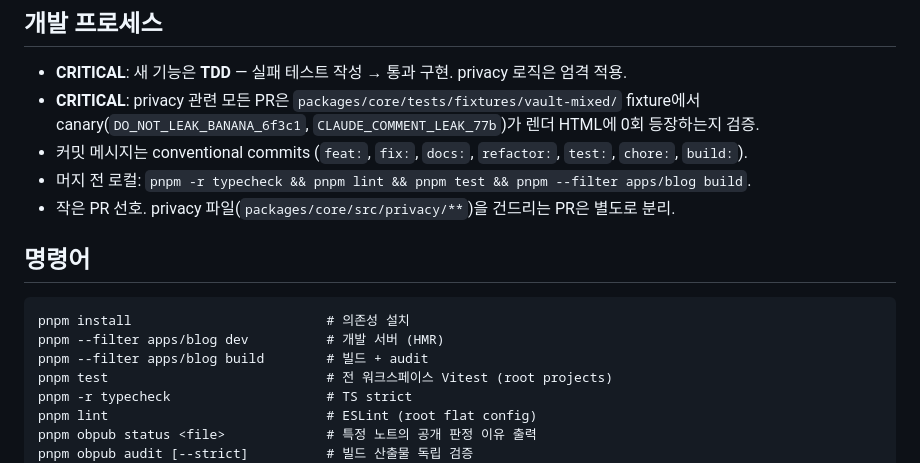
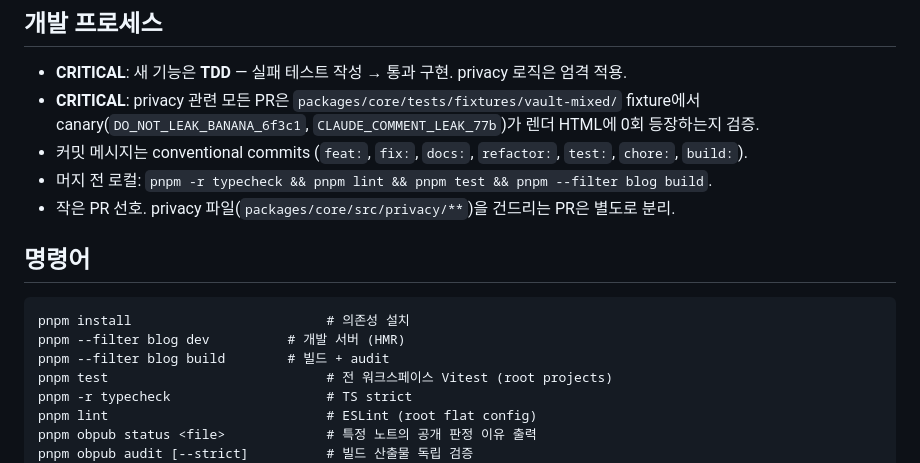
Before and after one commit to lim010111/noteforge, a Markdown page: CLAUDE.md, the part around the change. Drawn GitHub-style.

Commit message:
chore: fix pnpm --filter target for blog app (apps/blog → blog)
pnpm --filter <name> matches against package.json `name`, not the
workspace directory. apps/blog/package.json declares `"name": "blog"`,
so `pnpm --filter apps/blog build` exits with "No projects matched".
The merge gate listed this exact form, which would have silently
skipped the blog build. Aligning the four references in CLAUDE.md
with the actual package name.

````diff
--- a/CLAUDE.md
+++ b/CLAUDE.md
@@ -39,14 +39,14 @@ obsidian_blog/
 - **CRITICAL**: 새 기능은 **TDD** — 실패 테스트 작성 → 통과 구현. privacy 로직은 엄격 적용.
 - **CRITICAL**: privacy 관련 모든 PR은 `packages/core/tests/fixtures/vault-mixed/` fixture에서 canary(`DO_NOT_LEAK_BANANA_6f3c1`, `CLAUDE_COMMENT_LEAK_77b`)가 렌더 HTML에 0회 등장하는지 검증.
 - 커밋 메시지는 conventional commits (`feat:`, `fix:`, `docs:`, `refactor:`, `test:`, `chore:`, `build:`).
-- 머지 전 로컬: `pnpm -r typecheck && pnpm lint && pnpm test && pnpm --filter apps/blog build`.
+- 머지 전 로컬: `pnpm -r typecheck && pnpm lint && pnpm test && pnpm --filter blog build`.
 - 작은 PR 선호. privacy 파일(`packages/core/src/privacy/**`)을 건드리는 PR은 별도로 분리.
 
 ## 명령어
 ```
 pnpm install                         # 의존성 설치
-pnpm --filter apps/blog dev          # 개발 서버 (HMR)
-pnpm --filter apps/blog build        # 빌드 + audit
+pnpm --filter blog dev          # 개발 서버 (HMR)
+pnpm --filter blog build        # 빌드 + audit
 pnpm test                            # 전 워크스페이스 Vitest (root projects)
 pnpm -r typecheck                    # TS strict
 pnpm lint                            # ESLint (root flat config)
````
